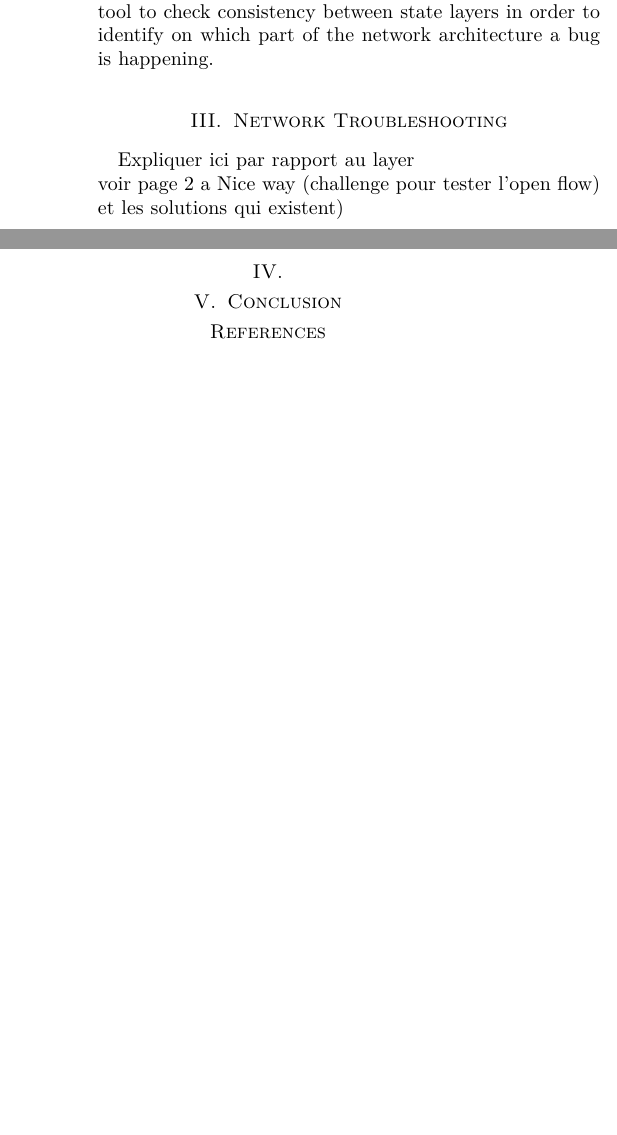
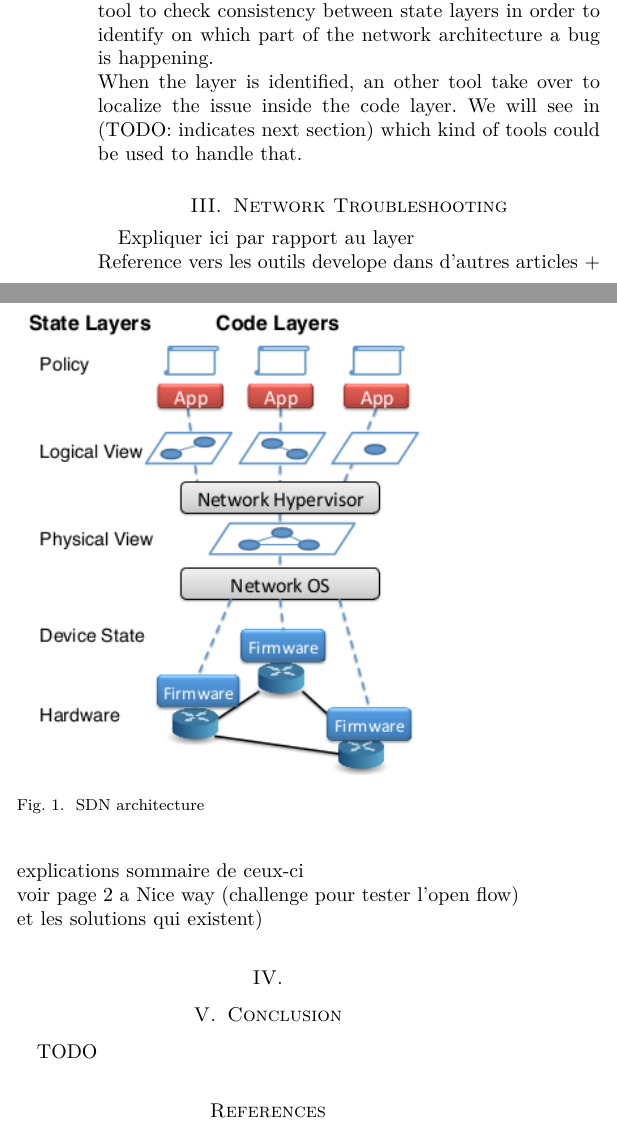
Before and after one commit to frochet/NSeminar, a LaTeX paper (draft.tex): two parts of the columns of the page before the commit and two parts of the columns of page 1 of 2 after it, joined at a grey line, cut so that both start at the same text, the shorter picture padded with empty space. Compiled offline with pdfLaTeX.

Commit message:
title + fin section 2

```diff
--- a/draft.tex
+++ b/draft.tex
@@ -3,5 +3,7 @@
 \usepackage[cmex10]{amsmath}
 \usepackage{array}
 \usepackage{url}
+\usepackage{graphicx}
+\usepackage{graphics}
 \usepackage{lmodern}
 \begin{document}
@@ -39,17 +41,22 @@ Thanks to SDN, it should be possible to automate troubleshooting, this will be s
 \section{SDN layering, the key used to a better troubleshooting}
  % Expliquer ici la stack SDN (decomposition en layer) et donner l'intuition concernant la plus grande facilité pour remonter à l'origine d'un probleme.
 Finding and solving network bugs are not the aim of SDN, but we can use it to re-think the way we troubleshoot networks.\\ The SDN architecture is decomposed into  layers, those layers can be represented in a two dimensionnal array. As you can see on Figure \ref{layers}, we have the two main layers called \textit{State layers} and \textit{Code layers}. The state layers hold a representation of the network's configuration for each parts of the network architecture. The code layers implement logic to maintain the mapping between two state layers. Each states layers should verify the equivalence properties, which means that each of them should correctly mapping every other state layer. The idea is that, for each policy, if the state layers are correctly mapped among each other, then the policy is  set and acts like it should.\\
-Thus, thanks to the SDN stack, we are able to first build a tool to check consistency between state layers in order to identify on which part of the network architecture a bug is happening.
-
+Thus, thanks to the SDN stack, we are able to first build a tool to check consistency between state layers in order to identify on which part of the network architecture a bug is happening. \\
+When the layer is identified, an other tool take over to localize the issue inside the code layer. We will see in (TODO: indicates next section) which kind of tools could be used to handle that.
+\begin{figure}
+\includegraphics[scale=0.65]{layers.png}
+\label{layers}
+\caption{SDN architecture}
+\end{figure}
 \section{Network Troubleshooting}
 Expliquer ici par rapport au layer\\
+Reference vers les outils develope dans d'autres articles + explications sommaire de ceux-ci \\
 voir page 2 a Nice way (challenge pour tester l'open flow) et les solutions qui existent)
 
 \section{}
 
 \section{Conclusion}
-
-
+TODO
 \nocite{*}
 \bibliographystyle{IEEEtran}
 \bibliography{IEEEabrv,draft}
```
Also changed, not shown: draft.pdf, draft.tex (6 more changed lines), 3 other files.
